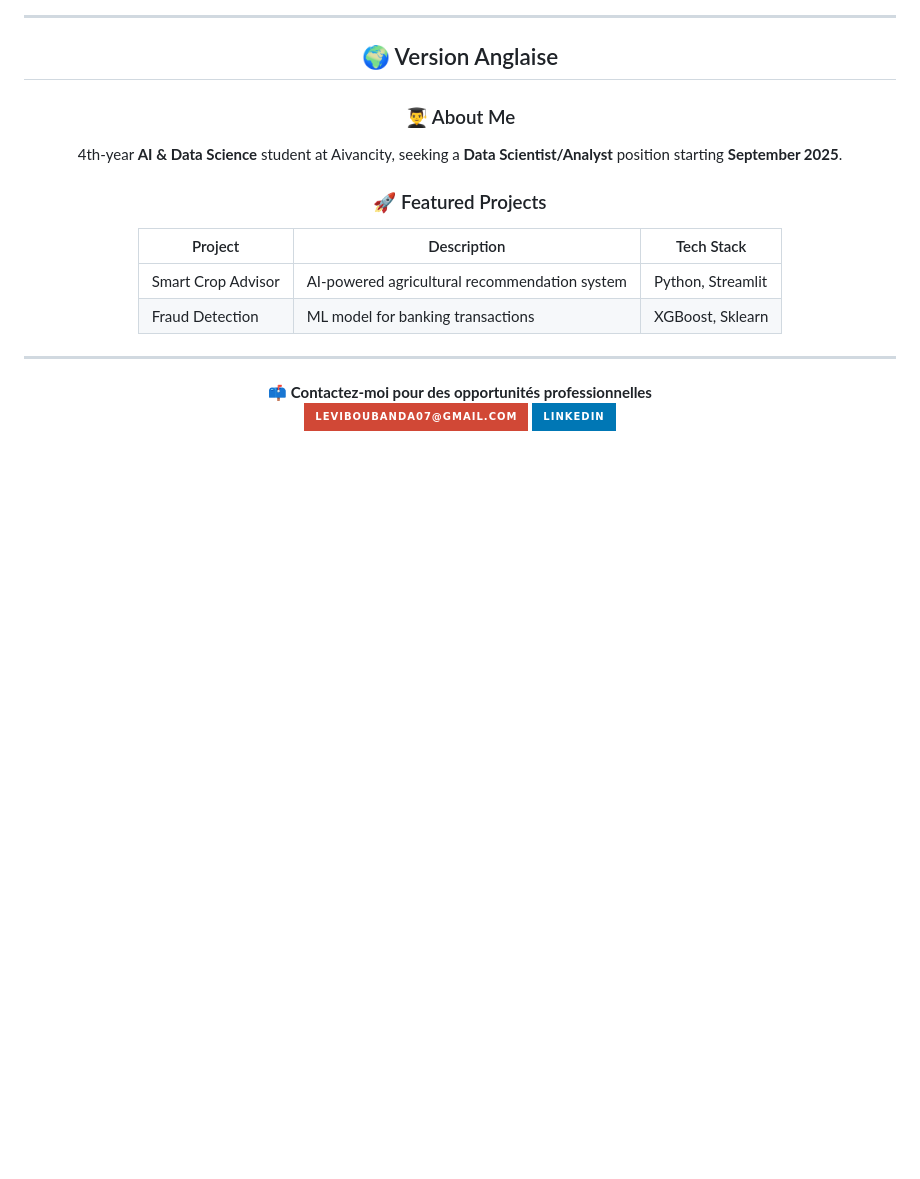
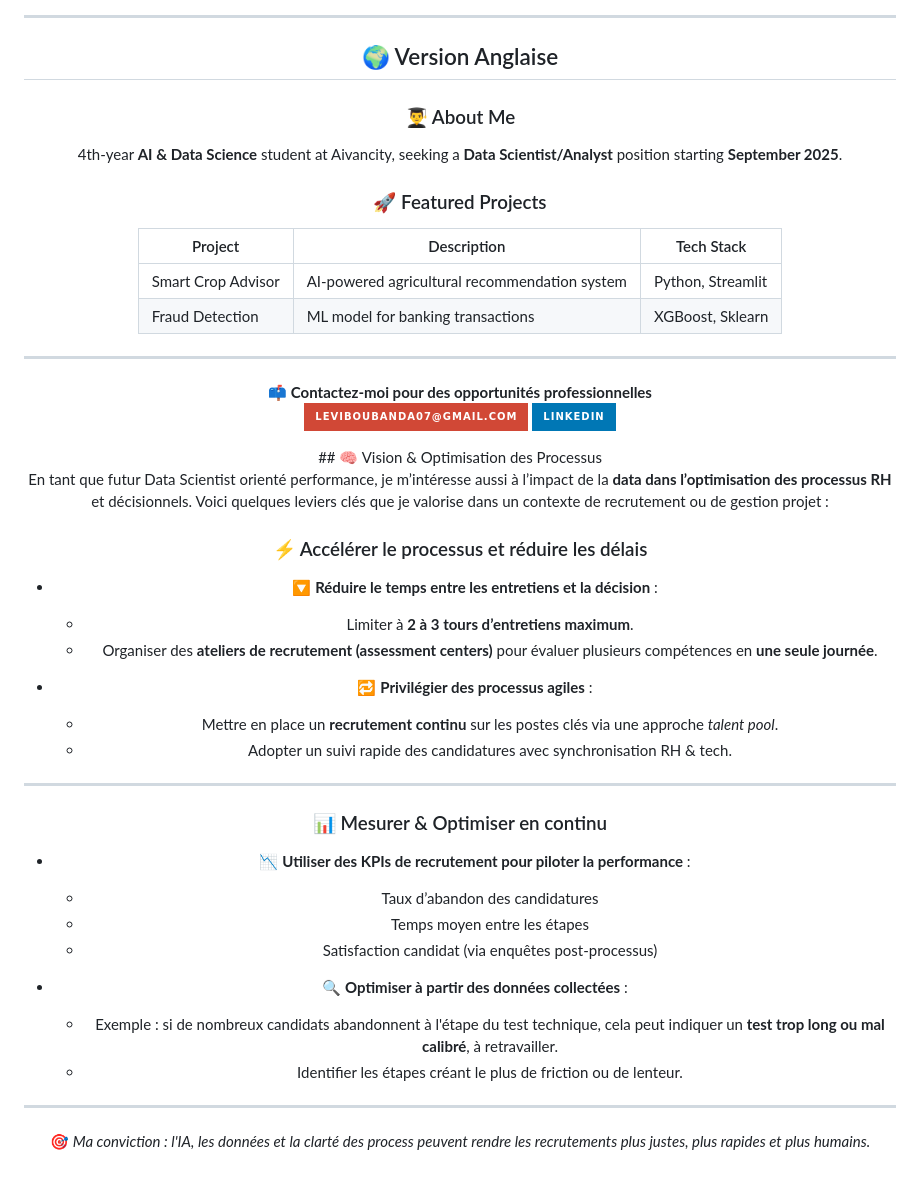
Before and after one commit to Boubanda/boubandalevijunior.github.io, a Markdown page: README.md, the part around the change. Rendered like a GitHub page; badges without logos; blank space fills up the shorter version.

```diff
--- a/README.md
+++ b/README.md
@@ -103,3 +103,33 @@
 [![LinkedIn](https://img.shields.io/badge/LinkedIn-0077B5?style=for-the-badge&logo=linkedin&logoColor=white)](https://linkedin.com/in/lévi-junior016)
 
 </div>
+## 🧠 Vision & Optimisation des Processus
+
+En tant que futur Data Scientist orienté performance, je m’intéresse aussi à l’impact de la **data dans l’optimisation des processus RH** et décisionnels. Voici quelques leviers clés que je valorise dans un contexte de recrutement ou de gestion projet :
+
+### ⚡️ Accélérer le processus et réduire les délais
+
+- 🔽 **Réduire le temps entre les entretiens et la décision** :
+  - Limiter à **2 à 3 tours d’entretiens maximum**.
+  - Organiser des **ateliers de recrutement (assessment centers)** pour évaluer plusieurs compétences en **une seule journée**.
+
+- 🔁 **Privilégier des processus agiles** :
+  - Mettre en place un **recrutement continu** sur les postes clés via une approche *talent pool*.
+  - Adopter un suivi rapide des candidatures avec synchronisation RH & tech.
+
+---
+
+### 📊 Mesurer & Optimiser en continu
+
+- 📉 **Utiliser des KPIs de recrutement pour piloter la performance** :
+  - Taux d’abandon des candidatures
+  - Temps moyen entre les étapes
+  - Satisfaction candidat (via enquêtes post-processus)
+
+- 🔍 **Optimiser à partir des données collectées** :
+  - Exemple : si de nombreux candidats abandonnent à l'étape du test technique, cela peut indiquer un **test trop long ou mal calibré**, à retravailler.
+  - Identifier les étapes créant le plus de friction ou de lenteur.
+
+---
+
+🎯 *Ma conviction : l'IA, les données et la clarté des process peuvent rendre les recrutements plus justes, plus rapides et plus humains.*
```
